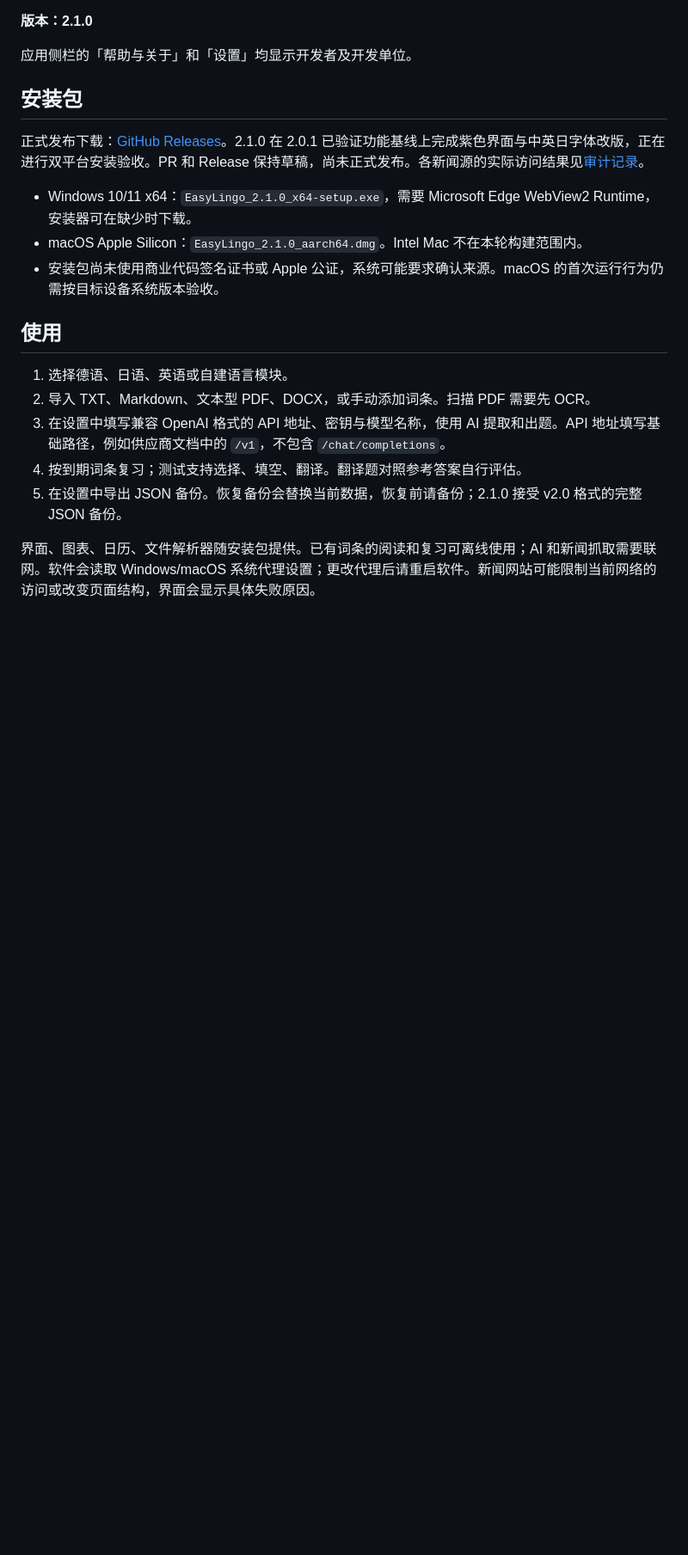
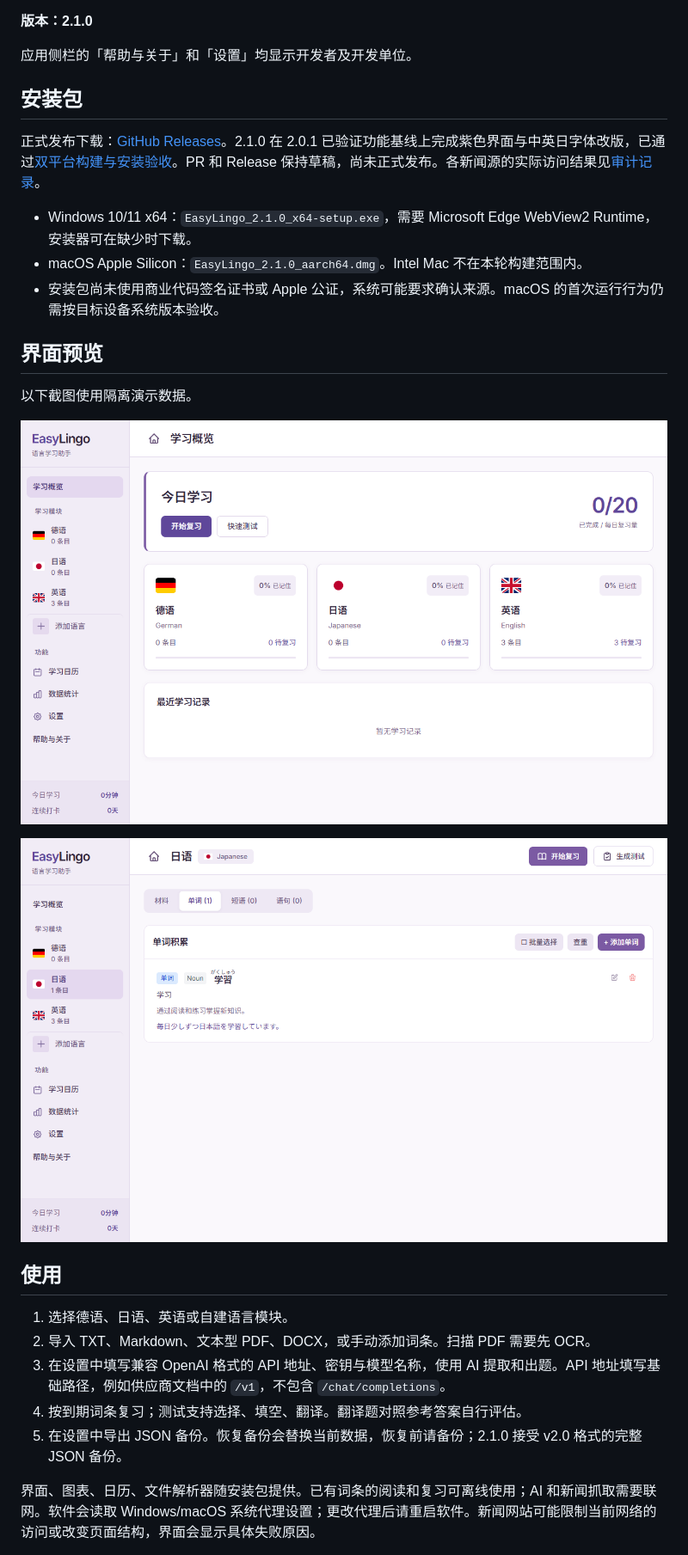
Before and after one commit to ReoNa0216/EasyLingo, a Markdown page: README.md, the part around the change. Shown at 86% size. Drawn GitHub-style; pictures changed too: docs/images/japanese.png (added), docs/images/overview.png (added); blank space fills up the shorter version.

```diff
--- a/README.md
+++ b/README.md
@@ -12,11 +12,19 @@
 
 ## 安装包
 
-正式发布下载：[GitHub Releases](https://github.com/ReoNa0216/EasyLingo/releases)。2.1.0 在 2.0.1 已验证功能基线上完成紫色界面与中英日字体改版，正在进行双平台安装验收。PR 和 Release 保持草稿，尚未正式发布。各新闻源的实际访问结果见[审计记录](docs/submission-audit.md)。
+正式发布下载：[GitHub Releases](https://github.com/ReoNa0216/EasyLingo/releases)。2.1.0 在 2.0.1 已验证功能基线上完成紫色界面与中英日字体改版，已通过[双平台构建与安装验收](https://github.com/ReoNa0216/EasyLingo/actions/runs/43813735978)。PR 和 Release 保持草稿，尚未正式发布。各新闻源的实际访问结果见[审计记录](docs/submission-audit.md)。
 
 - Windows 10/11 x64：`EasyLingo_2.1.0_x64-setup.exe`，需要 Microsoft Edge WebView2 Runtime，安装器可在缺少时下载。
 - macOS Apple Silicon：`EasyLingo_2.1.0_aarch64.dmg`。Intel Mac 不在本轮构建范围内。
 - 安装包尚未使用商业代码签名证书或 Apple 公证，系统可能要求确认来源。macOS 的首次运行行为仍需按目标设备系统版本验收。
+
+## 界面预览
+
+以下截图使用隔离演示数据。
+
+![紫色学习概览](docs/images/overview.png)
+
+![日语词条与注音](docs/images/japanese.png)
 
 ## 使用
 
```
Also changed, not shown: docs/submission-audit.md (+5 -3 lines).
